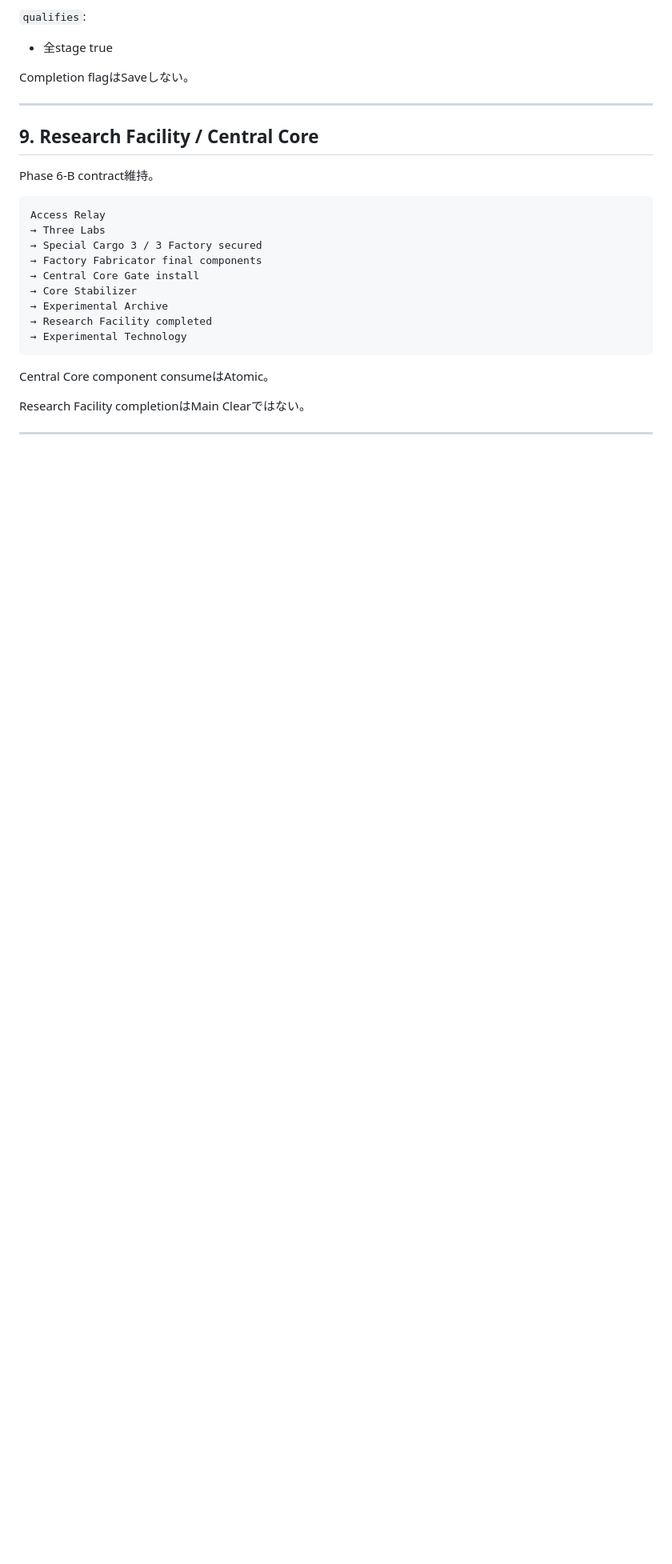
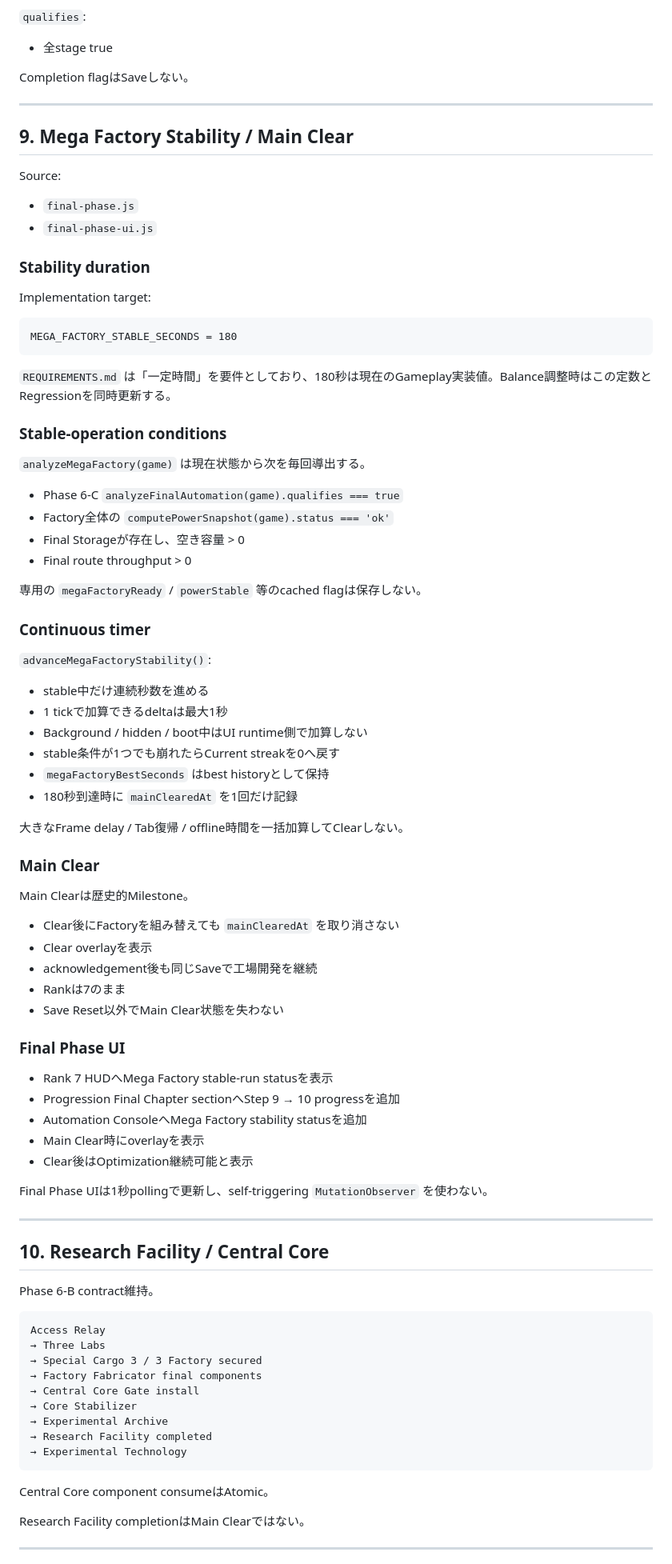
Before and after one commit to EliteMay/game, a Markdown page: SPEC.md, the part around one of its changes. Shown at 80% size. Drawn GitHub-style; blank space fills up the shorter version.

Commit message:
docs: specify Mega Factory Final Phase contract

````diff
--- a/SPEC.md
+++ b/SPEC.md
@@ -400,7 +425,69 @@ Completion flagはSaveしない。
 
 ---
 
-## 9. Research Facility / Central Core
+## 9. Mega Factory Stability / Main Clear
+
+Source:
+- `final-phase.js`
+- `final-phase-ui.js`
+
+### Stability duration
+
+Implementation target:
+
+```text
+MEGA_FACTORY_STABLE_SECONDS = 180
+```
+
+`REQUIREMENTS.md` は「一定時間」を要件としており、180秒は現在のGameplay実装値。Balance調整時はこの定数とRegressionを同時更新する。
+
+### Stable-operation conditions
+
+`analyzeMegaFactory(game)` は現在状態から次を毎回導出する。
+
+- Phase 6-C `analyzeFinalAutomation(game).qualifies === true`
+- Factory全体の `computePowerSnapshot(game).status === 'ok'`
+- Final Storageが存在し、空き容量 > 0
+- Final route throughput > 0
+
+専用の `megaFactoryReady` / `powerStable` 等のcached flagは保存しない。
+
+### Continuous timer
+
+`advanceMegaFactoryStability()`:
+
+- stable中だけ連続秒数を進める
+- 1 tickで加算できるdeltaは最大1秒
+- Background / hidden / boot中はUI runtime側で加算しない
+- stable条件が1つでも崩れたらCurrent streakを0へ戻す
+- `megaFactoryBestSeconds` はbest historyとして保持
+- 180秒到達時に `mainClearedAt` を1回だけ記録
+
+大きなFrame delay / Tab復帰 / offline時間を一括加算してClearしない。
+
+### Main Clear
+
+Main Clearは歴史的Milestone。
+
+- Clear後にFactoryを組み替えても `mainClearedAt` を取り消さない
+- Clear overlayを表示
+- acknowledgement後も同じSaveで工場開発を継続
+- Rankは7のまま
+- Save Reset以外でMain Clear状態を失わない
+
+### Final Phase UI
+
+- Rank 7 HUDへMega Factory stable-run statusを表示
+- Progression Final Chapter sectionへStep 9 → 10 progressを追加
+- Automation ConsoleへMega Factory stability statusを追加
+- Main Clear時にoverlayを表示
+- Clear後はOptimization継続可能と表示
+
+Final Phase UIは1秒pollingで更新し、self-triggering `MutationObserver` を使わない。
+
+---
+
+## 10. Research Facility / Central Core
 
 Phase 6-B contract維持。
 
````
Also changed, not shown: other parts of SPEC.md (+88 -32 lines).
